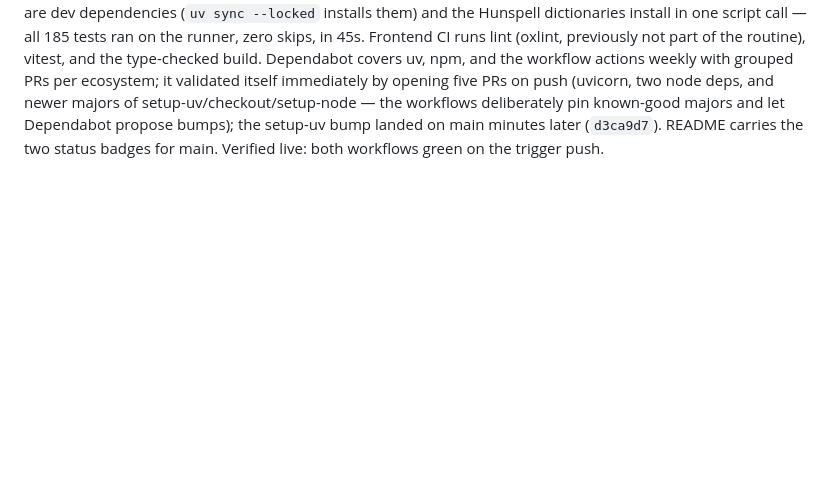
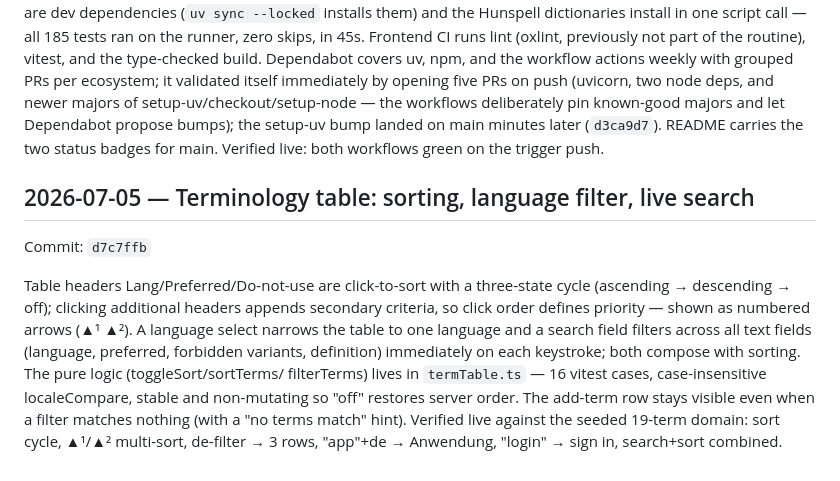
Before and after one commit to saigyo/fabulous-writing, a Markdown page: docs/LOGBOOK.md, the part around the change. Drawn GitHub-style; blank space fills up the shorter version.

Commit message:
Log book: terminology table sorting/filter/search
Co-Authored-By: Claude Fable 5 <noreply@anthropic.com>

```diff
--- a/docs/LOGBOOK.md
+++ b/docs/LOGBOOK.md
@@ -235,3 +235,20 @@ deliberately pin known-good majors and let Dependabot propose bumps); the
 setup-uv bump landed on main minutes later (`d3ca9d7`).
 README carries the two status badges for main. Verified live: both
 workflows green on the trigger push.
+
+## 2026-07-05 — Terminology table: sorting, language filter, live search
+Commit: `d7c7ffb`
+
+Table headers Lang/Preferred/Do-not-use are click-to-sort with a
+three-state cycle (ascending → descending → off); clicking additional
+headers appends secondary criteria, so click order defines priority —
+shown as numbered arrows (▲¹ ▲²). A language select narrows the table to
+one language and a search field filters across all text fields (language,
+preferred, forbidden variants, definition) immediately on each keystroke;
+both compose with sorting. The pure logic (toggleSort/sortTerms/
+filterTerms) lives in `termTable.ts` — 16 vitest cases, case-insensitive
+localeCompare, stable and non-mutating so "off" restores server order.
+The add-term row stays visible even when a filter matches nothing (with a
+"no terms match" hint). Verified live against the seeded 19-term domain:
+sort cycle, ▲¹/▲² multi-sort, de-filter → 3 rows, "app"+de → Anwendung,
+"login" → sign in, search+sort combined.
```
